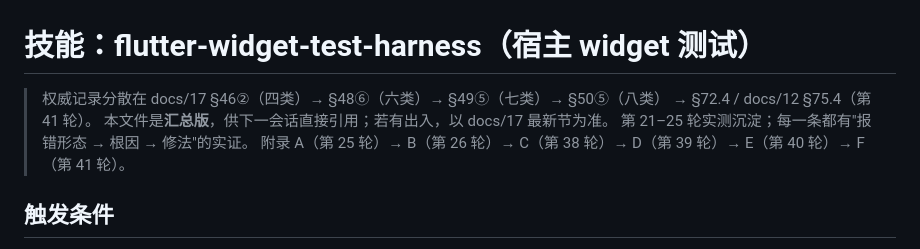
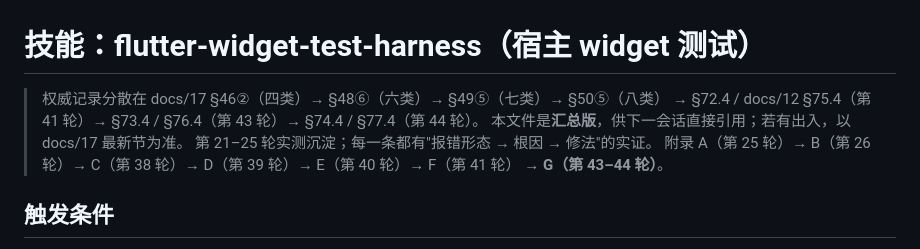
Before and after one commit to SospAic/SonicShield, a Markdown page: skills/flutter-widget-test-harness/SKILL.md, the part around one of its changes. Rendered like a GitHub page.

Commit message:
docs(skill): flutter-widget-test-harness 新增附录 G（第 43–44 轮沉淀）—— 判据第四/五代 + 五个新假故障 + 注入缝「观测副作用」用法 + count 守卫式文档回刷 + DA/LH 抖动见证

```diff
--- a/skills/flutter-widget-test-harness/SKILL.md
+++ b/skills/flutter-widget-test-harness/SKILL.md
@@ -1,10 +1,11 @@
 # 技能：flutter-widget-test-harness（宿主 widget 测试）
 
 > 权威记录分散在 docs/17 §46②（四类）→ §48⑥（六类）→ §49⑤（七类）→ §50⑤（八类）
-> → §72.4 / docs/12 §75.4（第 41 轮）。
+> → §72.4 / docs/12 §75.4（第 41 轮）→ §73.4 / §76.4（第 43 轮）→ §74.4 / §77.4（第 44 轮）。
 > 本文件是**汇总版**，供下一会话直接引用；若有出入，以 docs/17 最新节为准。
 > 第 21–25 轮实测沉淀；每一条都有"报错形态 → 根因 → 修法"的实证。
-> 附录 A（第 25 轮）→ B（第 26 轮）→ C（第 38 轮）→ D（第 39 轮）→ E（第 40 轮）→ F（第 41 轮）。
+> 附录 A（第 25 轮）→ B（第 26 轮）→ C（第 38 轮）→ D（第 39 轮）→ E（第 40 轮）→ F（第 41 轮）
+> → **G（第 43–44 轮）**。
 
 ## 触发条件
 
```
Also changed, not shown: other parts of skills/flutter-widget-test-harness/SKILL.md (+87 -0 lines).
